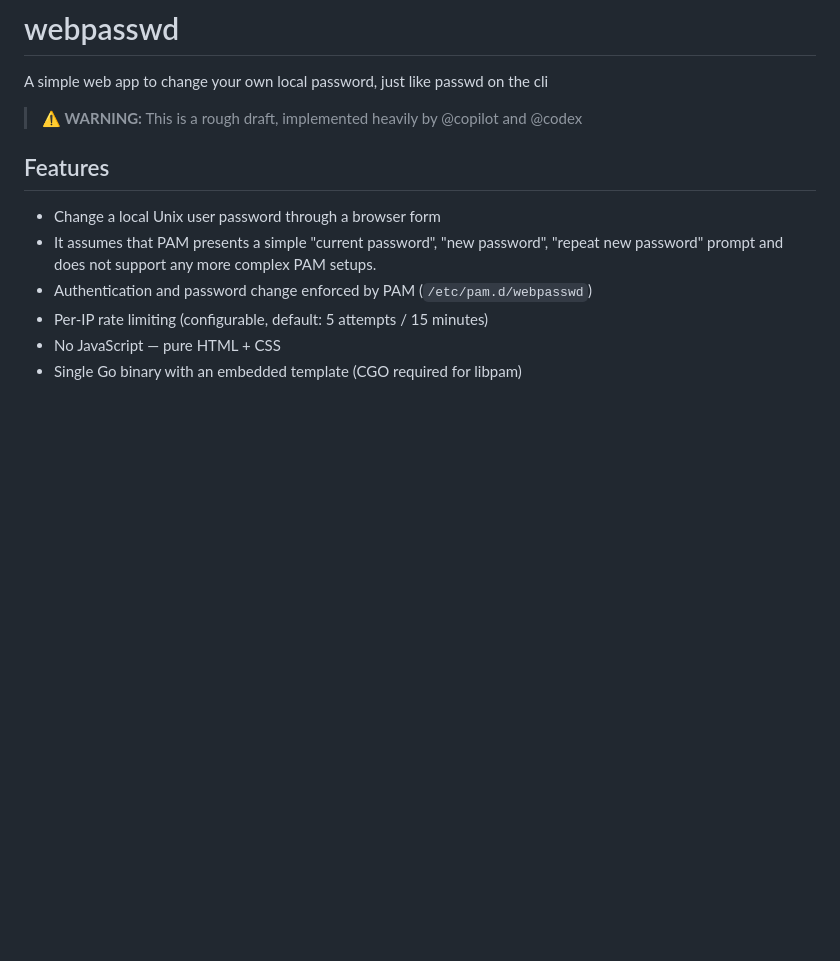
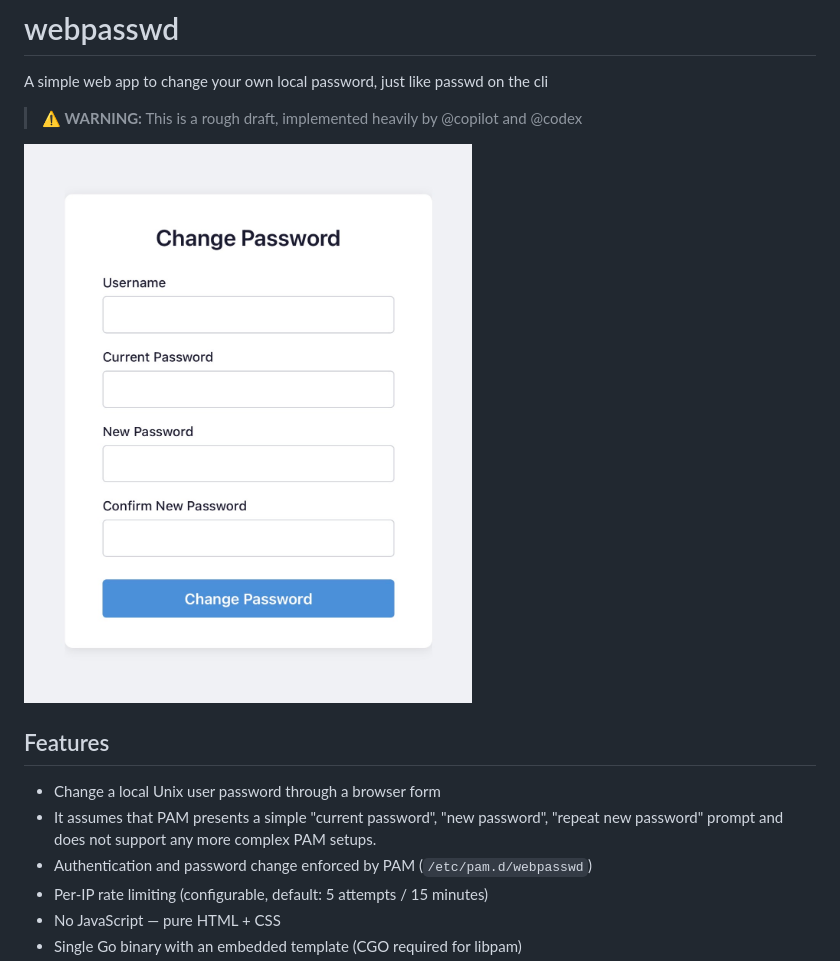
Before and after one commit to csett86/webpasswd, a Markdown page: README.md, the part around the change. Drawn GitHub-style; blank space fills up the shorter version.

```diff
--- a/README.md
+++ b/README.md
@@ -2,6 +2,8 @@
 A simple web app to change your own local password, just like passwd on the cli
 
 > **⚠️ WARNING:** This is a rough draft, implemented heavily by @copilot and @codex
+
+![](IMG_6854.jpeg)
 
 ## Features
 
```
